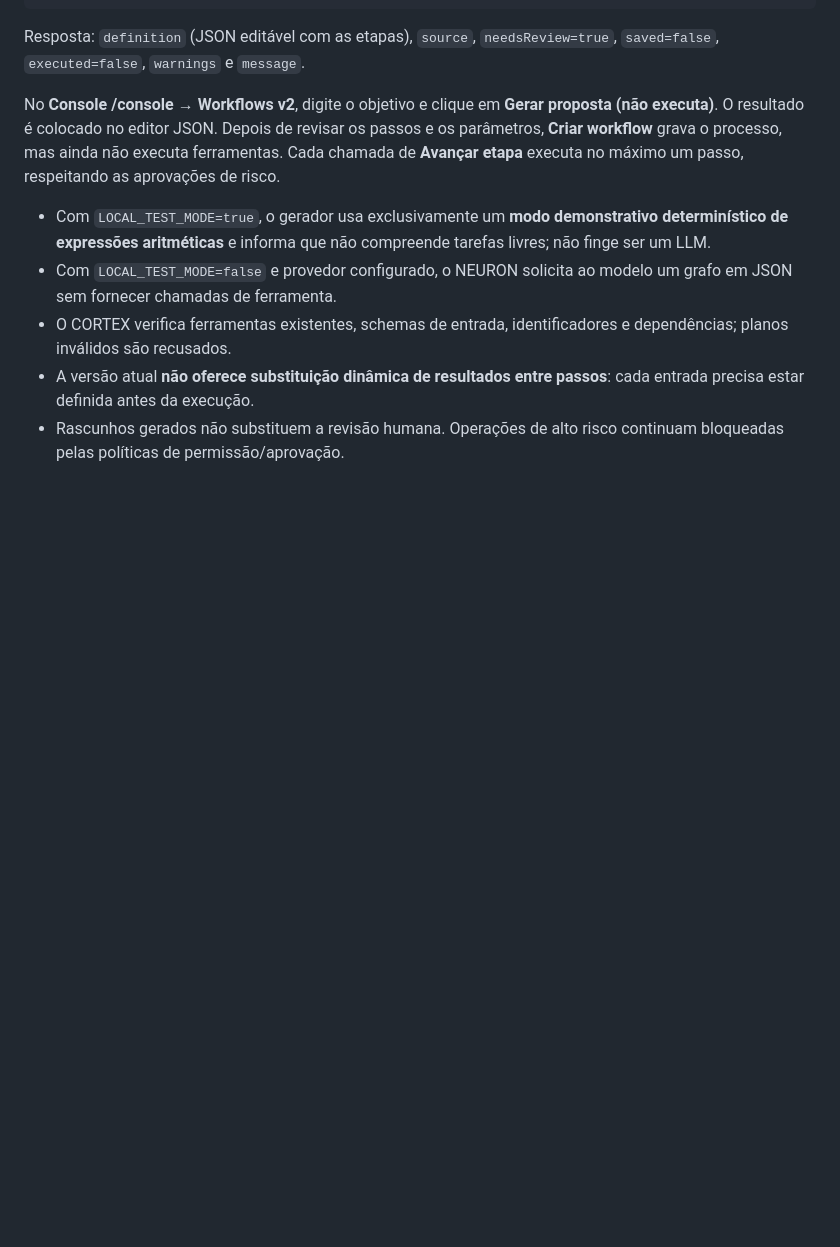
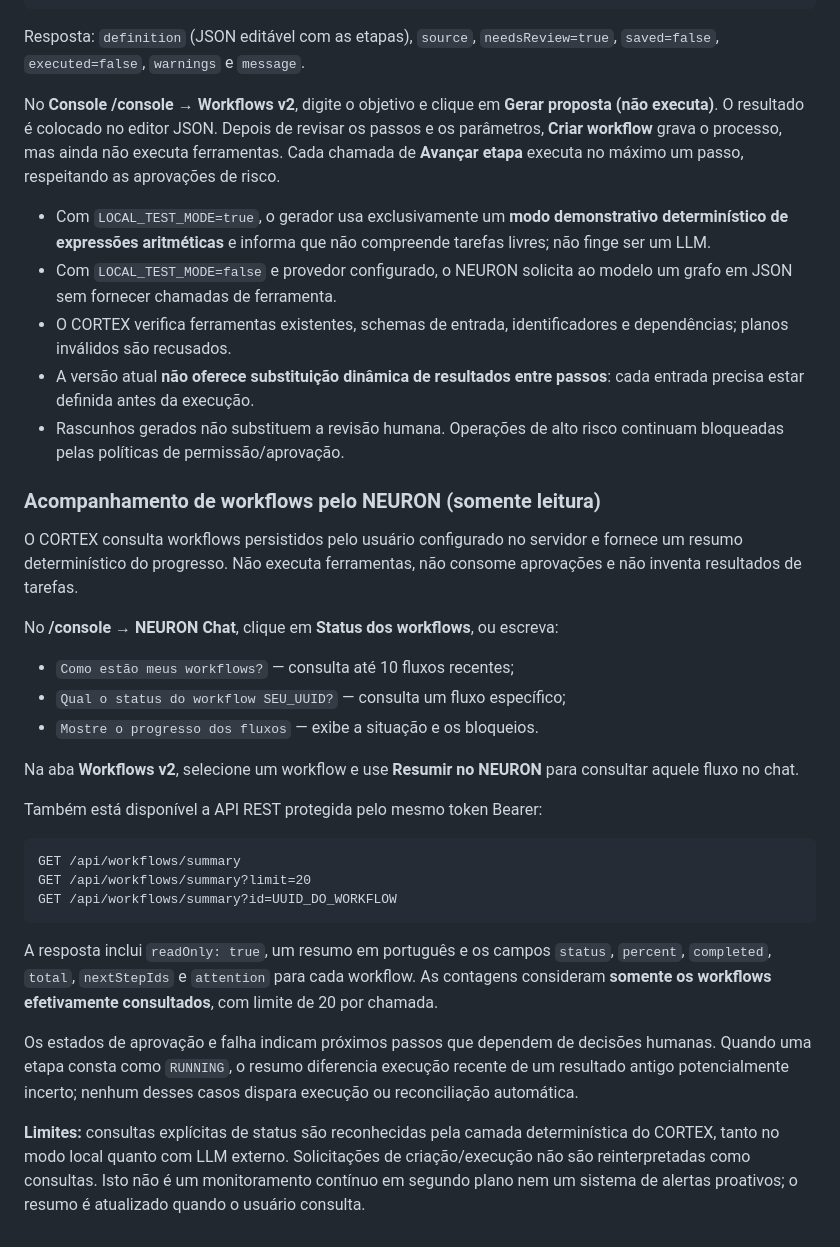
Before and after one commit to pedro-limabx/Project_CORTEX, a Markdown page: README.md, the part around the change. Rendered like a GitHub page; blank space fills up the shorter version.

Commit message:
docs(neuron): explain read-only workflow monitoring via chat and REST

````diff
--- a/README.md
+++ b/README.md
@@ -290,3 +290,43 @@ etapa** executa no máximo um passo, respeitando as aprovações de risco.
   passos**: cada entrada precisa estar definida antes da execução.
 - Rascunhos gerados não substituem a revisão humana. Operações de
   alto risco continuam bloqueadas pelas políticas de permissão/aprovação.
+
+
+### Acompanhamento de workflows pelo NEURON (somente leitura)
+
+O CORTEX consulta workflows persistidos pelo usuário configurado no servidor
+e fornece um resumo determinístico do progresso. Não executa ferramentas,
+não consome aprovações e não inventa resultados de tarefas.
+
+No **/console → NEURON Chat**, clique em **Status dos workflows**, ou escreva:
+
+- `Como estão meus workflows?` — consulta até 10 fluxos recentes;
+- `Qual o status do workflow SEU_UUID?` — consulta um fluxo específico;
+- `Mostre o progresso dos fluxos` — exibe a situação e os bloqueios.
+
+Na aba **Workflows v2**, selecione um workflow e use
+**Resumir no NEURON** para consultar aquele fluxo no chat.
+
+Também está disponível a API REST protegida pelo mesmo token Bearer:
+
+```http
+GET /api/workflows/summary
+GET /api/workflows/summary?limit=20
+GET /api/workflows/summary?id=UUID_DO_WORKFLOW
+```
+
+A resposta inclui `readOnly: true`, um resumo em português e os campos
+`status`, `percent`, `completed`, `total`, `nextStepIds` e `attention`
+para cada workflow. As contagens consideram **somente os workflows
+efetivamente consultados**, com limite de 20 por chamada.
+
+Os estados de aprovação e falha indicam próximos passos que dependem
+de decisões humanas. Quando uma etapa consta como `RUNNING`, o resumo
+diferencia execução recente de um resultado antigo potencialmente incerto;
+nenhum desses casos dispara execução ou reconciliação automática.
+
+**Limites:** consultas explícitas de status são reconhecidas pela camada
+determinística do CORTEX, tanto no modo local quanto com LLM externo.
+Solicitações de criação/execução não são reinterpretadas como consultas.
+Isto não é um monitoramento contínuo em segundo plano nem um sistema
+de alertas proativos; o resumo é atualizado quando o usuário consulta.
````
